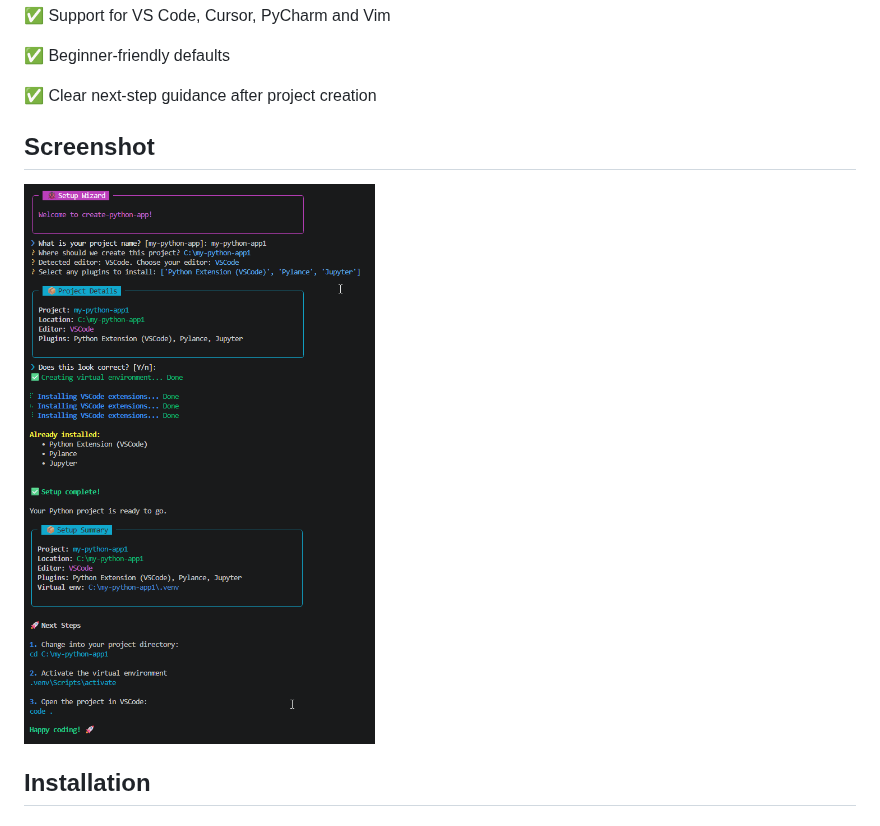
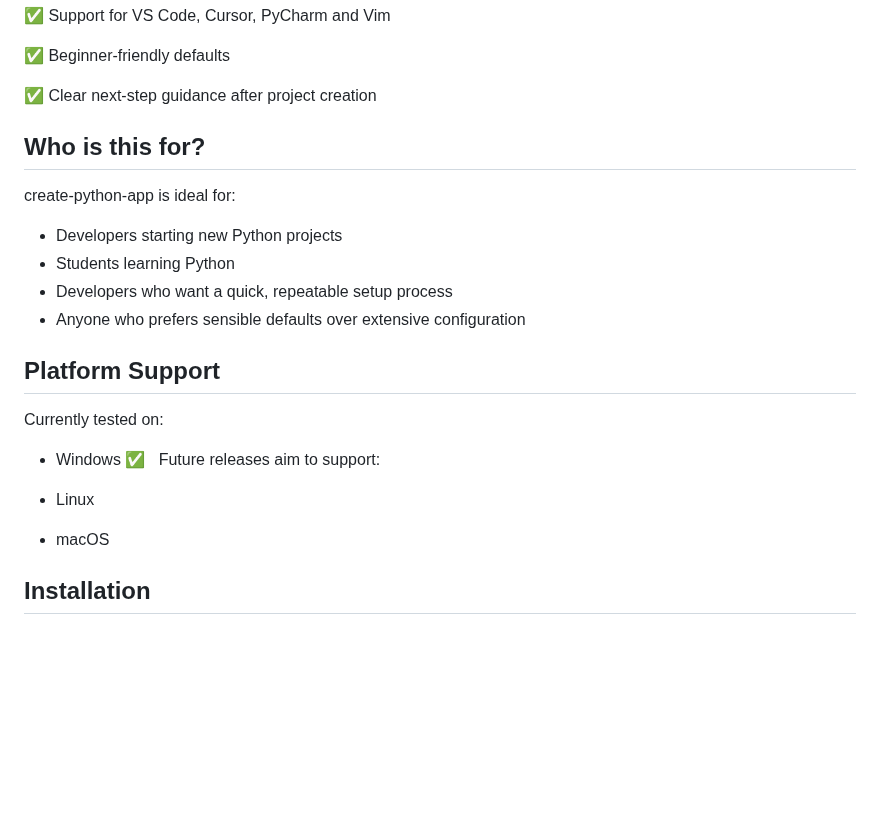
Before and after one commit to alibby-python/create-python-app, a Markdown page: README.md, the part around one of its changes. Rendered like a GitHub page; pictures changed too: images/happy-path.png; blank space fills up the shorter version.

Commit message:
docs: add branding assets and improve README

```diff
--- a/README.md
+++ b/README.md
@@ -60,11 +74,26 @@ The aim is simple:
 ✅ Clear next-step guidance after project creation
 
 
+## Who is this for?
 
-## Screenshot
+create-python-app is ideal for:
 
-![Example output for creating a site](images/happy-path.png)
+- Developers starting new Python projects
+- Students learning Python
+- Developers who want a quick, repeatable setup process
+- Anyone who prefers sensible defaults over extensive configuration
 
+
+## Platform Support
+
+Currently tested on:
+
+- Windows ✅
+
+Future releases aim to support:
+
+- Linux
+- macOS
 
 
 ## Installation
```
Also changed, not shown: other parts of README.md (+19 -8 lines), images/cpa-logo.png (added), images/happy-path-part1.png (deleted), images/happy-path-part2.png (deleted), images/happy-path-part3.png (deleted), images/happy-path-part4.png (deleted).
